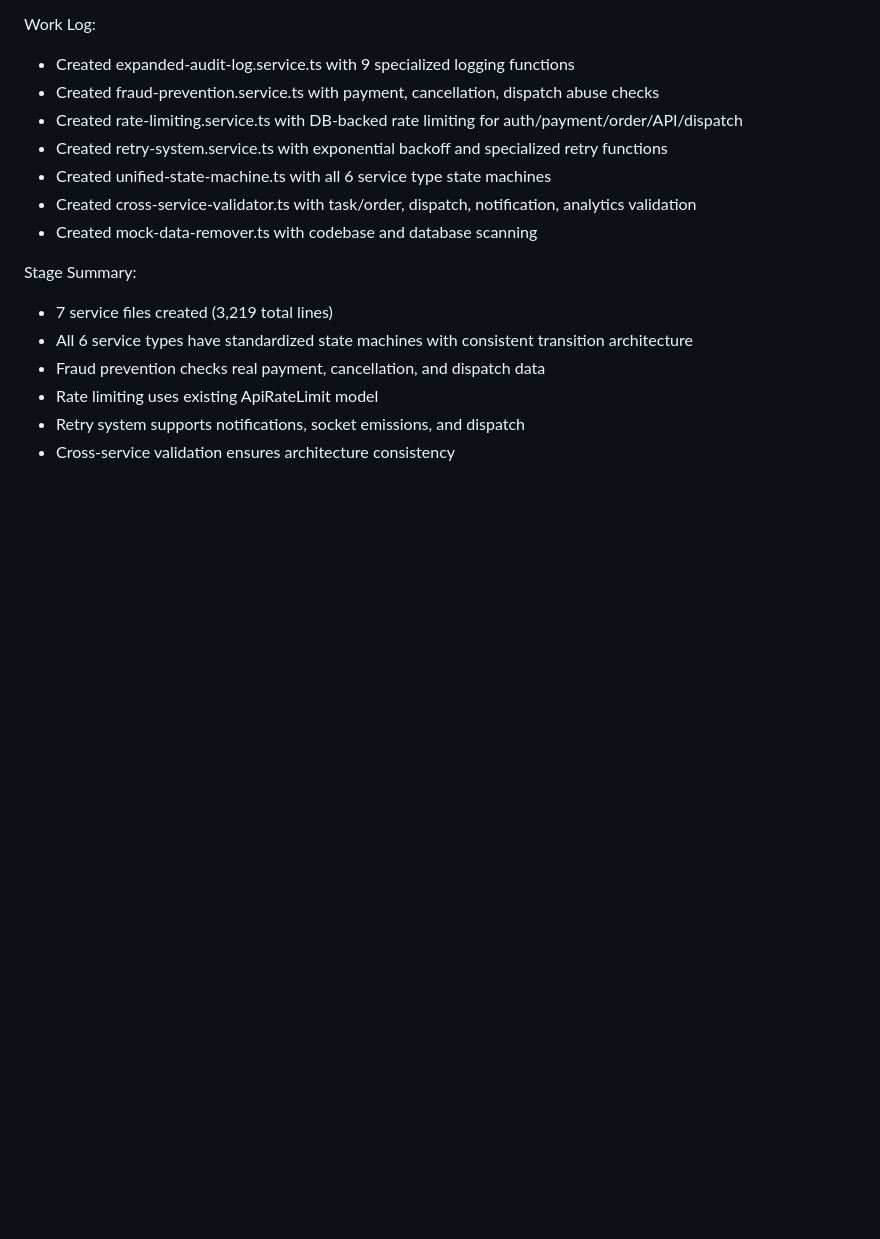
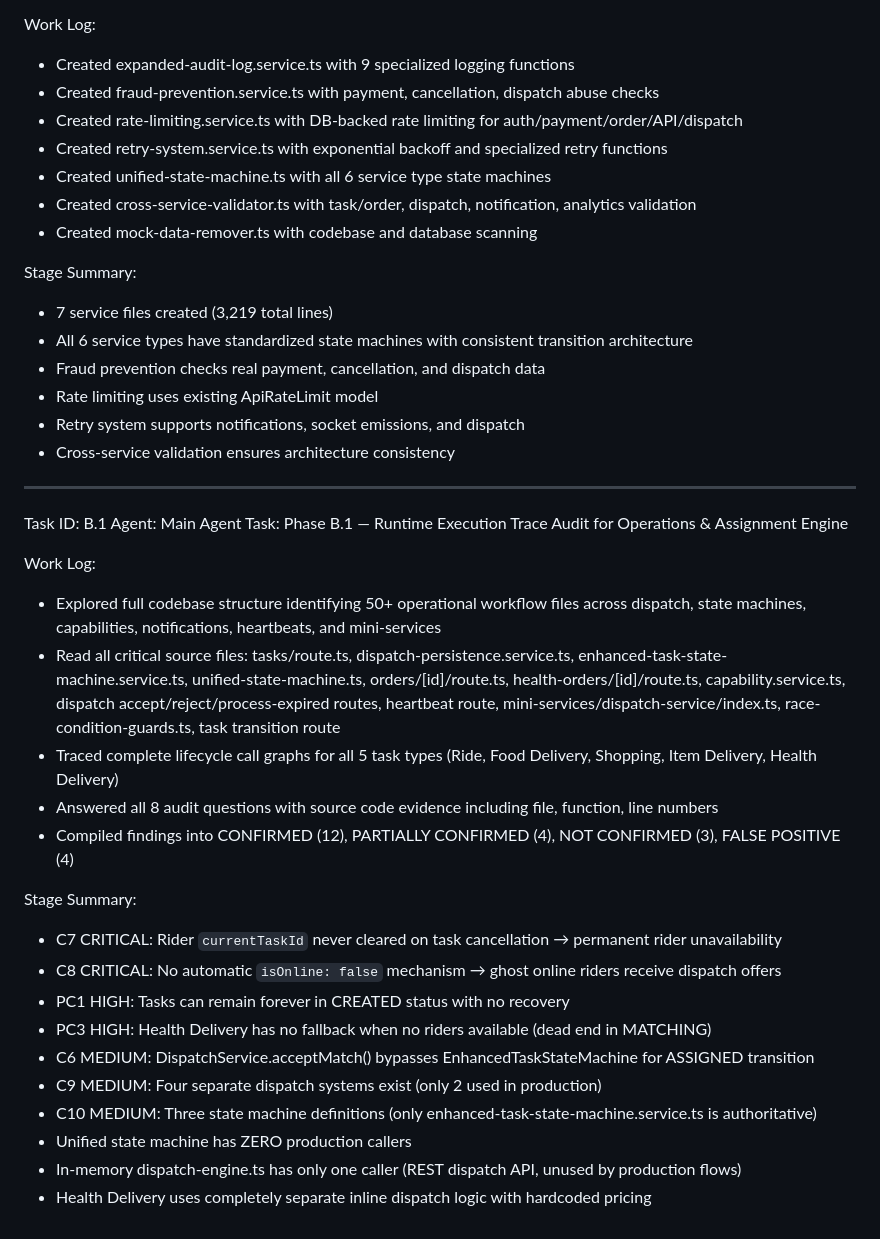
Before and after one commit to naturalintellectscrop-ctrl/Smart_Ride, a Markdown page: worklog.md, the part around the change. Drawn GitHub-style; blank space fills up the shorter version.

Commit message:
8ec3391e-1068-44ea-9364-7befabf7cbd0

```diff
--- a/worklog.md
+++ b/worklog.md
@@ -111,3 +111,26 @@ Stage Summary:
 - Rate limiting uses existing ApiRateLimit model
 - Retry system supports notifications, socket emissions, and dispatch
 - Cross-service validation ensures architecture consistency
+---
+Task ID: B.1
+Agent: Main Agent
+Task: Phase B.1 — Runtime Execution Trace Audit for Operations & Assignment Engine
+
+Work Log:
+- Explored full codebase structure identifying 50+ operational workflow files across dispatch, state machines, capabilities, notifications, heartbeats, and mini-services
+- Read all critical source files: tasks/route.ts, dispatch-persistence.service.ts, enhanced-task-state-machine.service.ts, unified-state-machine.ts, orders/[id]/route.ts, health-orders/[id]/route.ts, capability.service.ts, dispatch accept/reject/process-expired routes, heartbeat route, mini-services/dispatch-service/index.ts, race-condition-guards.ts, task transition route
+- Traced complete lifecycle call graphs for all 5 task types (Ride, Food Delivery, Shopping, Item Delivery, Health Delivery)
+- Answered all 8 audit questions with source code evidence including file, function, line numbers
+- Compiled findings into CONFIRMED (12), PARTIALLY CONFIRMED (4), NOT CONFIRMED (3), FALSE POSITIVE (4)
+
+Stage Summary:
+- C7 CRITICAL: Rider `currentTaskId` never cleared on task cancellation → permanent rider unavailability
+- C8 CRITICAL: No automatic `isOnline: false` mechanism → ghost online riders receive dispatch offers
+- PC1 HIGH: Tasks can remain forever in CREATED status with no recovery
+- PC3 HIGH: Health Delivery has no fallback when no riders available (dead end in MATCHING)
+- C6 MEDIUM: DispatchService.acceptMatch() bypasses EnhancedTaskStateMachine for ASSIGNED transition
+- C9 MEDIUM: Four separate dispatch systems exist (only 2 used in production)
+- C10 MEDIUM: Three state machine definitions (only enhanced-task-state-machine.service.ts is authoritative)
+- Unified state machine has ZERO production callers
+- In-memory dispatch-engine.ts has only one caller (REST dispatch API, unused by production flows)
+- Health Delivery uses completely separate inline dispatch logic with hardcoded pricing
```
